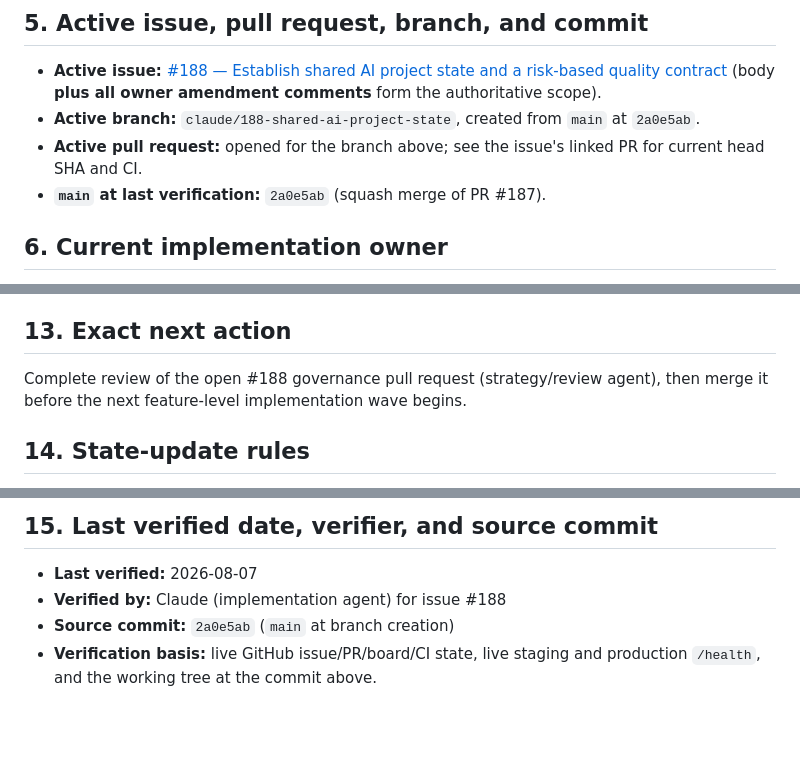
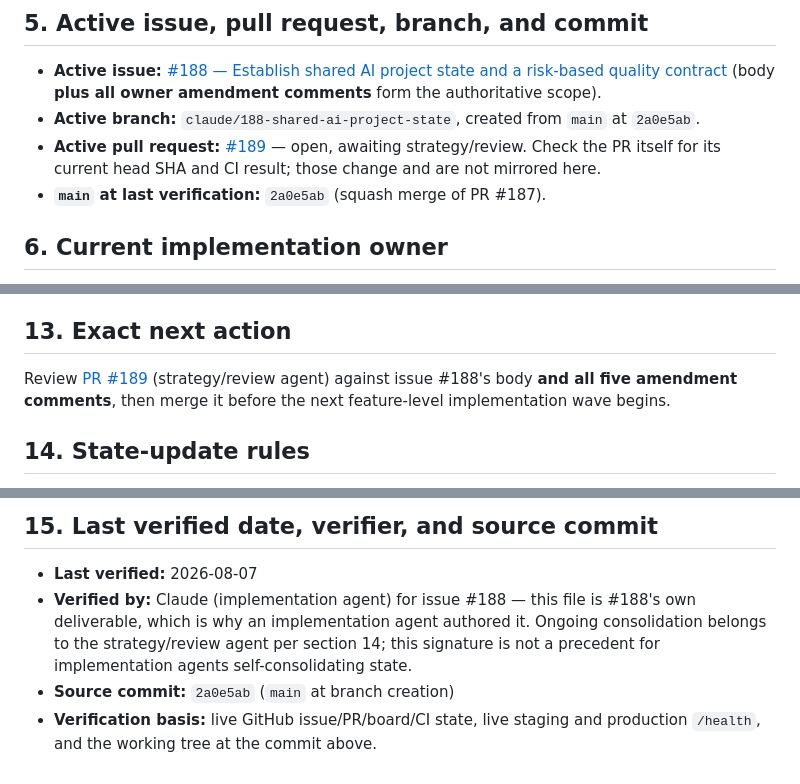
Before and after one commit to mantoshkumar1/pingstep, a Markdown page: PROJECT-STATE.md, 3 parts joined by grey strips. Rendered like a GitHub page; blank space fills up the shorter version.

Commit message:
docs(governance): correct PROJECT-STATE.md to match verified reality (#188)
Fixes the defect found by the #188 fresh-session continuation exercise: an
independent agent, given only the repository URL, correctly reported that
PROJECT-STATE.md claimed an 'open' #188 pull request that did not exist yet,
and that the stated next action was therefore not executable. Recording
unverifiable state is exactly what #188 prohibits.

- Section 5 now names PR #189 and defers head SHA/CI to the PR itself.
- Section 13's exact next action points at PR #189 and requires review
  against the issue body plus all five amendments.
- Section 10 notes that a feature-branch push alone does not run the quality
  gate, so CI evidence exists only once a PR is open.
- Section 15 clarifies that an implementation agent signed this file because
  it is #188's deliverable, and that this is not a precedent for
  implementation agents self-consolidating project state.

```diff
--- a/PROJECT-STATE.md
+++ b/PROJECT-STATE.md
@@ -73,7 +73,8 @@ Launch readiness is owned by [#132](https://github.com/mantoshkumar1/pingstep/is
 - **Active issue:** [#188 — Establish shared AI project state and a risk-based quality contract](https://github.com/mantoshkumar1/pingstep/issues/188)
   (body **plus all owner amendment comments** form the authoritative scope).
 - **Active branch:** `claude/188-shared-ai-project-state`, created from `main` at `2a0e5ab`.
-- **Active pull request:** opened for the branch above; see the issue's linked PR for current head SHA and CI.
+- **Active pull request:** [#189](https://github.com/mantoshkumar1/pingstep/pull/189) — open, awaiting strategy/review.
+  Check the PR itself for its current head SHA and CI result; those change and are not mirrored here.
 - **`main` at last verification:** `2a0e5ab` (squash merge of PR #187).
 
 ## 6. Current implementation owner
@@ -181,8 +185,9 @@ Full rules live in [`AGENTS.md`](./AGENTS.md#quality-contract). Non-negotiable s
 
 ## 13. Exact next action
 
-Complete review of the open #188 governance pull request (strategy/review agent), then merge it before the
-next feature-level implementation wave begins.
+Review [PR #189](https://github.com/mantoshkumar1/pingstep/pull/189) (strategy/review agent) against issue
+#188's body **and all five amendment comments**, then merge it before the next feature-level implementation
+wave begins.
 
 ## 14. State-update rules
 
@@ -208,7 +213,9 @@ issue. Additional rules:
 ## 15. Last verified date, verifier, and source commit
 
 - **Last verified:** 2026-08-07
-- **Verified by:** Claude (implementation agent) for issue #188
+- **Verified by:** Claude (implementation agent) for issue #188 — this file is #188's own deliverable, which is
+  why an implementation agent authored it. Ongoing consolidation belongs to the strategy/review agent per
+  section 14; this signature is not a precedent for implementation agents self-consolidating state.
 - **Source commit:** `2a0e5ab` (`main` at branch creation)
 - **Verification basis:** live GitHub issue/PR/board/CI state, live staging and production `/health`, and the
   working tree at the commit above.
```
Also changed, not shown: other parts of PROJECT-STATE.md (+3 -0 lines).
